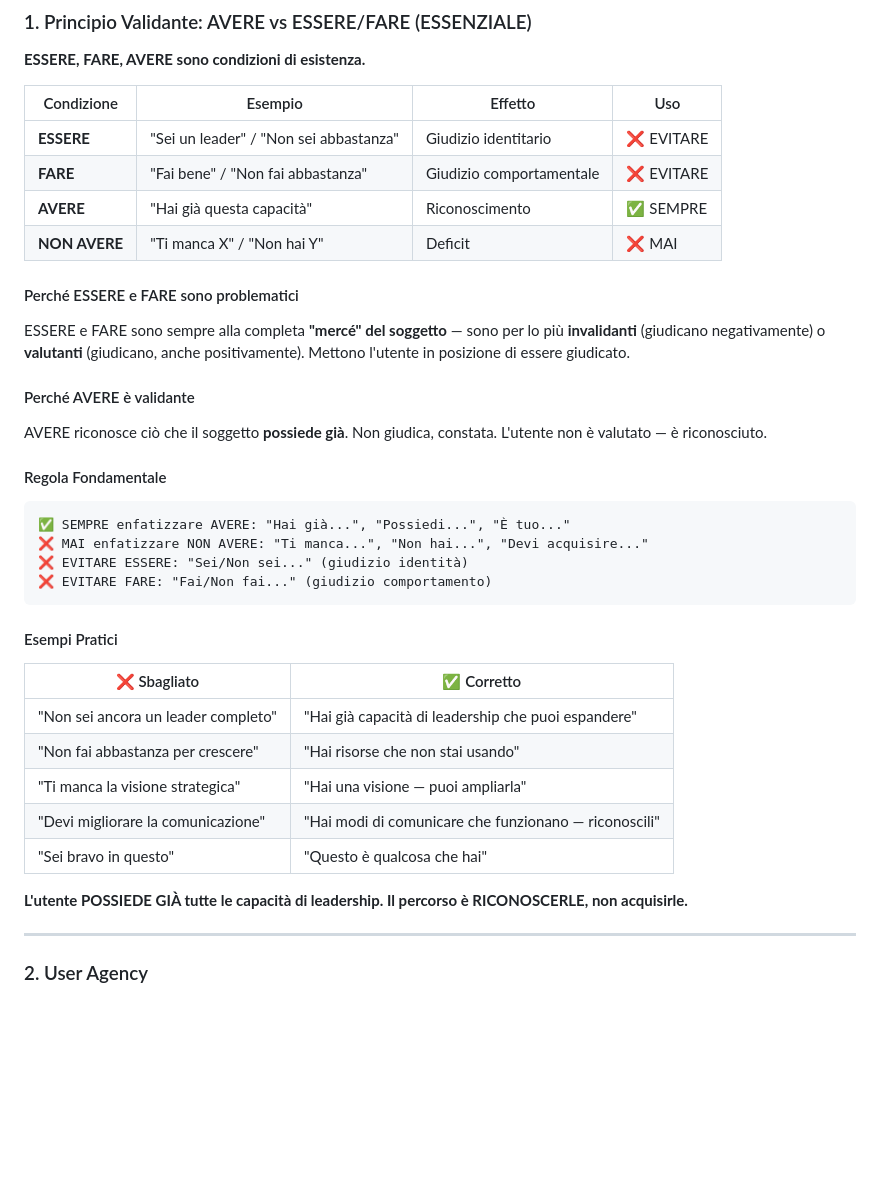
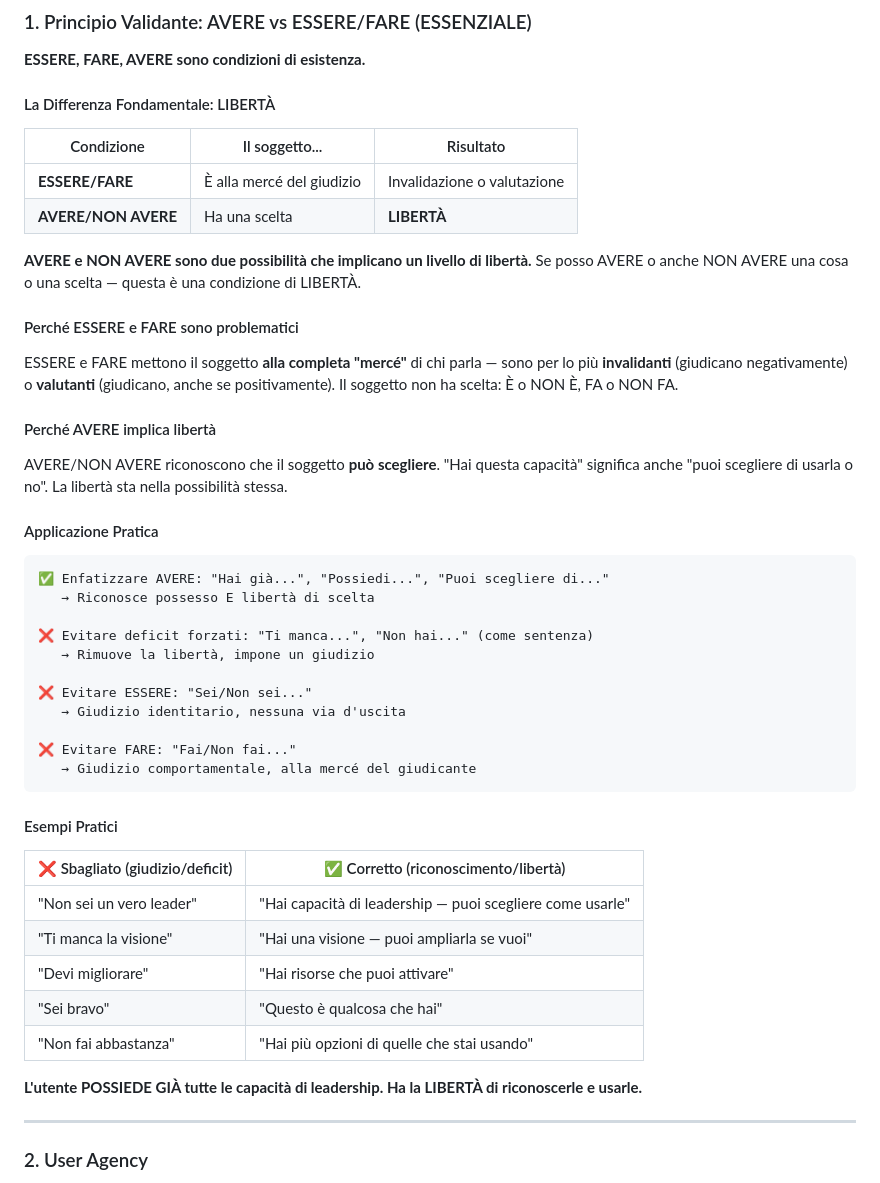
Before and after one commit to fernandofast57/vitaeology, a Markdown page: CLAUDE.md, the part around the change. Drawn GitHub-style; blank space fills up the shorter version.

Commit message:
Clarify AVERE principle: freedom of choice
AVERE/NON AVERE imply FREEDOM - the subject can choose.
ESSERE/FARE put subject at mercy of judgment - no choice.

The key distinction is LIBERTY, not just "positive vs negative".

Co-Authored-By: Claude Opus 4.5 <noreply@anthropic.com>

````diff
--- a/CLAUDE.md
+++ b/CLAUDE.md
@@ -123,37 +123,47 @@ P4 (Correzione)  → Disponibile ON-DEMAND, non imposto
 
 **ESSERE, FARE, AVERE sono condizioni di esistenza.**
 
-| Condizione | Esempio | Effetto | Uso |
-|------------|---------|---------|-----|
-| **ESSERE** | "Sei un leader" / "Non sei abbastanza" | Giudizio identitario | ❌ EVITARE |
-| **FARE** | "Fai bene" / "Non fai abbastanza" | Giudizio comportamentale | ❌ EVITARE |
-| **AVERE** | "Hai già questa capacità" | Riconoscimento | ✅ SEMPRE |
-| **NON AVERE** | "Ti manca X" / "Non hai Y" | Deficit | ❌ MAI |
+#### La Differenza Fondamentale: LIBERTÀ
+
+| Condizione | Il soggetto... | Risultato |
+|------------|----------------|-----------|
+| **ESSERE/FARE** | È alla mercé del giudizio | Invalidazione o valutazione |
+| **AVERE/NON AVERE** | Ha una scelta | **LIBERTÀ** |
+
+**AVERE e NON AVERE sono due possibilità che implicano un livello di libertà.**
+Se posso AVERE o anche NON AVERE una cosa o una scelta — questa è una condizione di LIBERTÀ.
 
 #### Perché ESSERE e FARE sono problematici
-ESSERE e FARE sono sempre alla completa **"mercé" del soggetto** — sono per lo più **invalidanti** (giudicano negativamente) o **valutanti** (giudicano, anche positivamente). Mettono l'utente in posizione di essere giudicato.
+ESSERE e FARE mettono il soggetto **alla completa "mercé"** di chi parla — sono per lo più **invalidanti** (giudicano negativamente) o **valutanti** (giudicano, anche se positivamente). Il soggetto non ha scelta: È o NON È, FA o NON FA.
 
-#### Perché AVERE è validante
-AVERE riconosce ciò che il soggetto **possiede già**. Non giudica, constata. L'utente non è valutato — è riconosciuto.
+#### Perché AVERE implica libertà
+AVERE/NON AVERE riconoscono che il soggetto **può scegliere**. "Hai questa capacità" significa anche "puoi scegliere di usarla o no". La libertà sta nella possibilità stessa.
 
-#### Regola Fondamentale
+#### Applicazione Pratica
 ```
-✅ SEMPRE enfatizzare AVERE: "Hai già...", "Possiedi...", "È tuo..."
-❌ MAI enfatizzare NON AVERE: "Ti manca...", "Non hai...", "Devi acquisire..."
-❌ EVITARE ESSERE: "Sei/Non sei..." (giudizio identità)
-❌ EVITARE FARE: "Fai/Non fai..." (giudizio comportamento)
+✅ Enfatizzare AVERE: "Hai già...", "Possiedi...", "Puoi scegliere di..."
+   → Riconosce possesso E libertà di scelta
+
+❌ Evitare deficit forzati: "Ti manca...", "Non hai..." (come sentenza)
+   → Rimuove la libertà, impone un giudizio
+
+❌ Evitare ESSERE: "Sei/Non sei..."
+   → Giudizio identitario, nessuna via d'uscita
+
+❌ Evitare FARE: "Fai/Non fai..."
+   → Giudizio comportamentale, alla mercé del giudicante
 ```
 
 #### Esempi Pratici
-| ❌ Sbagliato | ✅ Corretto |
-|-------------|-------------|
-| "Non sei ancora un leader completo" | "Hai già capacità di leadership che puoi espandere" |
-| "Non fai abbastanza per crescere" | "Hai risorse che non stai usando" |
-| "Ti manca la visione strategica" | "Hai una visione — puoi ampliarla" |
-| "Devi migliorare la comunicazione" | "Hai modi di comunicare che funzionano — riconoscili" |
-| "Sei bravo in questo" | "Questo è qualcosa che hai" |
+| ❌ Sbagliato (giudizio/deficit) | ✅ Corretto (riconoscimento/libertà) |
+|--------------------------------|--------------------------------------|
+| "Non sei un vero leader" | "Hai capacità di leadership — puoi scegliere come usarle" |
+| "Ti manca la visione" | "Hai una visione — puoi ampliarla se vuoi" |
+| "Devi migliorare" | "Hai risorse che puoi attivare" |
+| "Sei bravo" | "Questo è qualcosa che hai" |
+| "Non fai abbastanza" | "Hai più opzioni di quelle che stai usando" |
 
-**L'utente POSSIEDE GIÀ tutte le capacità di leadership. Il percorso è RICONOSCERLE, non acquisirle.**
+**L'utente POSSIEDE GIÀ tutte le capacità di leadership. Ha la LIBERTÀ di riconoscerle e usarle.**
 
 ---
 
````
